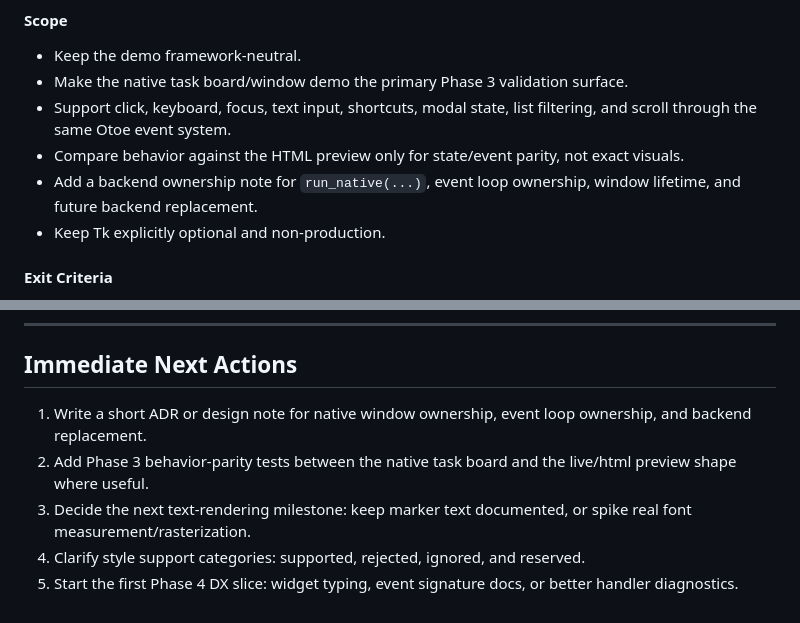
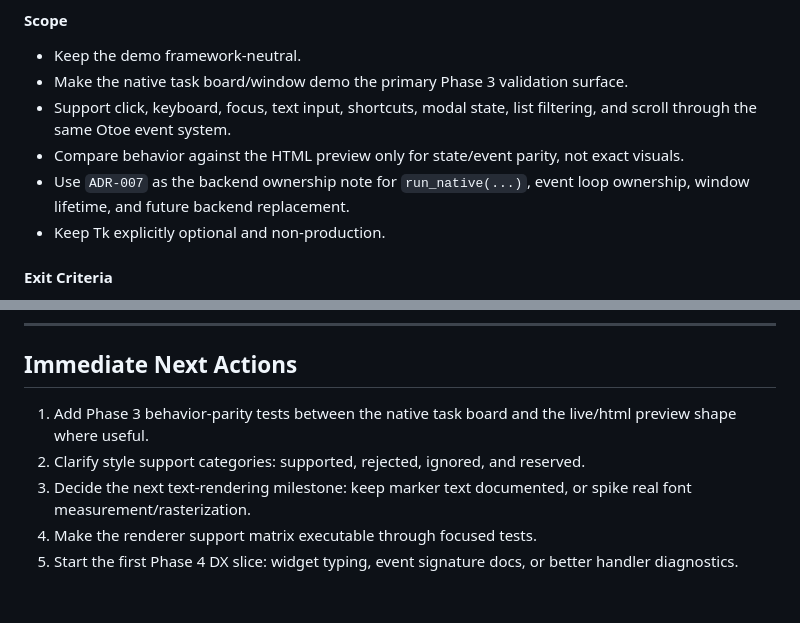
Before and after one commit to NeonShapeshifter/Otoe, a Markdown page: ROADMAP.md, 2 parts joined by grey strips. GitHub-like rendering.

```diff
--- a/ROADMAP.md
+++ b/ROADMAP.md
@@ -126,7 +126,7 @@ Phase 3 is not complete yet. The current implementation proves the path, but it
 - Make the native task board/window demo the primary Phase 3 validation surface.
 - Support click, keyboard, focus, text input, shortcuts, modal state, list filtering, and scroll through the same Otoe event system.
 - Compare behavior against the HTML preview only for state/event parity, not exact visuals.
-- Add a backend ownership note for `run_native(...)`, event loop ownership, window lifetime, and future backend replacement.
+- Use `ADR-007` as the backend ownership note for `run_native(...)`, event loop ownership, window lifetime, and future backend replacement.
 - Keep Tk explicitly optional and non-production.
 
 #### Exit Criteria
@@ -290,8 +290,8 @@ This track can run alongside Phase 3, but it should not expand the public API un
 
 ## Immediate Next Actions
 
-1. Write a short ADR or design note for native window ownership, event loop ownership, and backend replacement.
-2. Add Phase 3 behavior-parity tests between the native task board and the live/html preview shape where useful.
+1. Add Phase 3 behavior-parity tests between the native task board and the live/html preview shape where useful.
+2. Clarify style support categories: supported, rejected, ignored, and reserved.
 3. Decide the next text-rendering milestone: keep marker text documented, or spike real font measurement/rasterization.
-4. Clarify style support categories: supported, rejected, ignored, and reserved.
+4. Make the renderer support matrix executable through focused tests.
 5. Start the first Phase 4 DX slice: widget typing, event signature docs, or better handler diagnostics.
```
Also changed, not shown: ADR-007-native-window-ownership.md (added, +81 -0 lines), NATIVE_RENDERER_SPIKE.md (+8 -3 lines).
